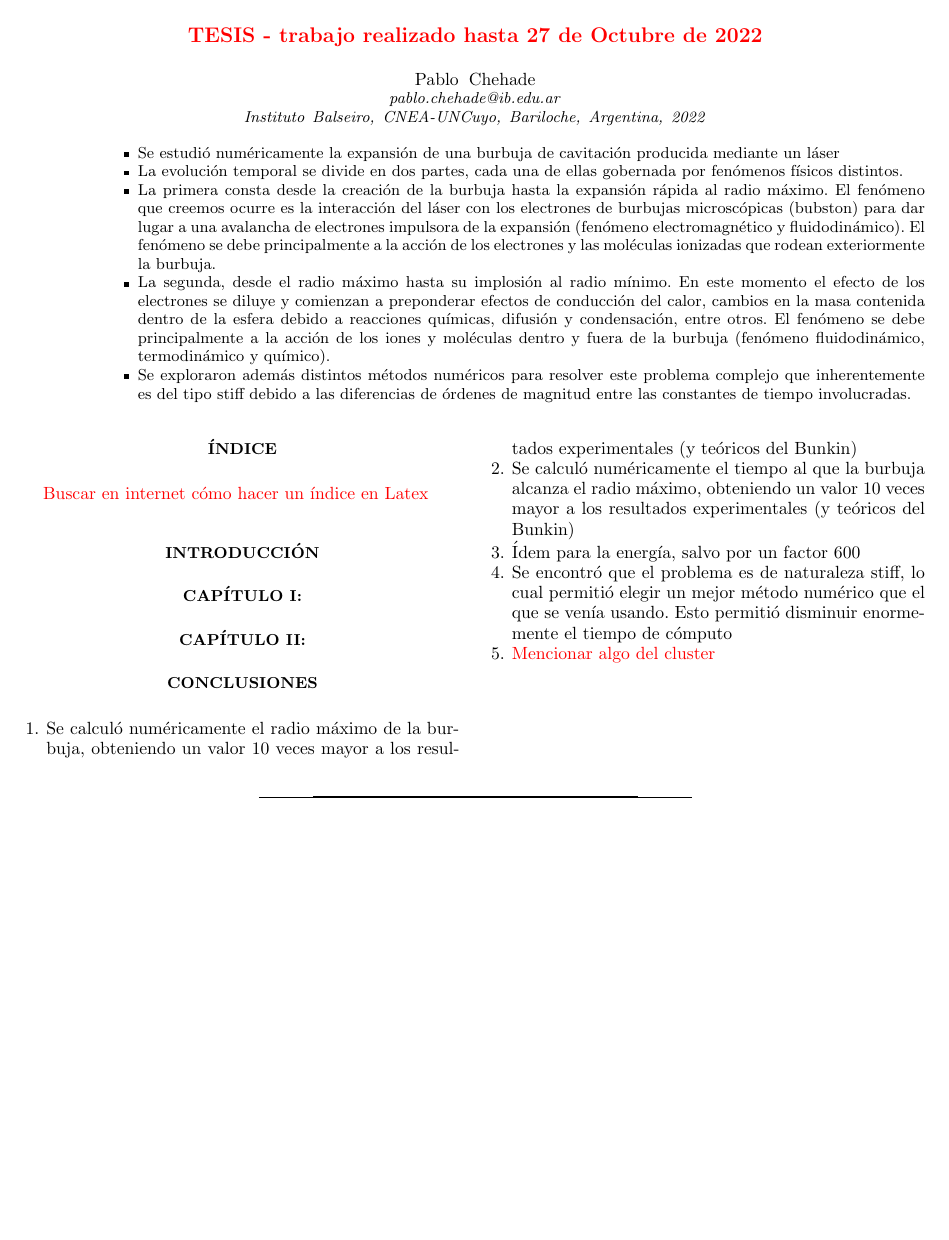
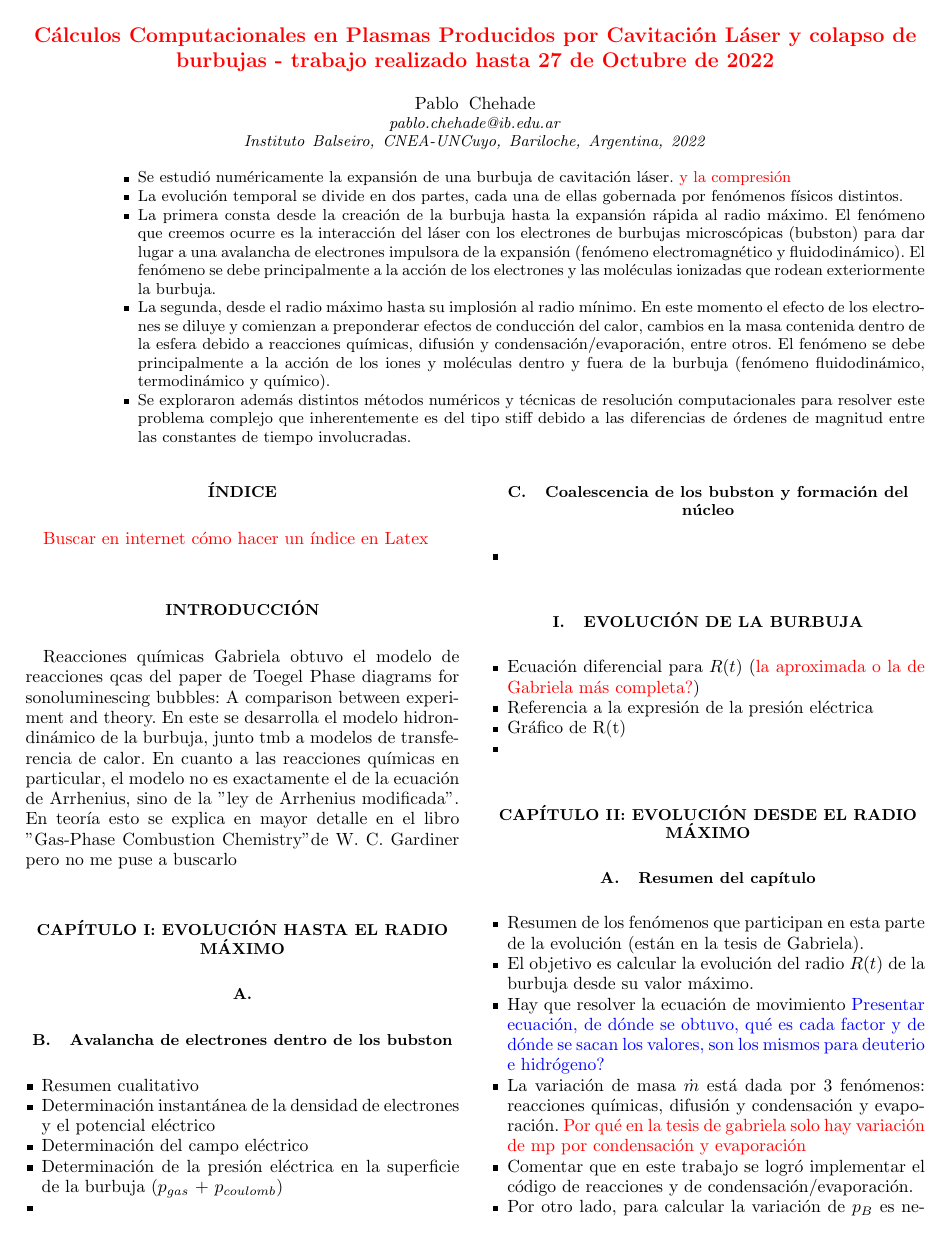
Before and after one commit to Lupama2/Vapor_en_burbuja_inicial_python, a LaTeX thesis (Tesis_informe/Chehade_tesis.tex): the whole page before the commit and page 1 of 2 after it. Compiled offline with pdfLaTeX.

Commit message:
Hice un esquema general de la tesis

```diff
--- a/Tesis_informe/Chehade_tesis.tex
+++ b/Tesis_informe/Chehade_tesis.tex
@@ -136,7 +136,7 @@ We acknowledge advice from Jessie Zhang and Harry Pirie to produce Fig.\ \ref{fi
 \begin{document}
 
 % Allows to rewrite the same title in the supplement
-\newcommand{\mytitle}{\textcolor{red}{TESIS - trabajo realizado hasta 27 de Octubre de 2022}}
+\newcommand{\mytitle}{\textcolor{red}{Cálculos Computacionales en Plasmas Producidos por Cavitación Láser y colapso de burbujas - trabajo realizado hasta 27 de Octubre de 2022}}
 
 \title{\mytitle}
 
@@ -147,11 +147,11 @@ We acknowledge advice from Jessie Zhang and Harry Pirie to produce Fig.\ \ref{fi
 
 \begin{abstract}
   \begin{itemize}
-    \item Se estudió numéricamente la expansión de una burbuja de cavitación producida mediante un láser
+    \item Se estudió numéricamente la expansión de una burbuja de cavitación láser. \textcolor{red}{y la compresión}
     \item La evolución temporal se divide en dos partes, cada una de ellas gobernada por fenómenos físicos distintos.
     \item La primera consta desde la creación de la burbuja hasta la expansión rápida al radio máximo. El fenómeno que creemos ocurre es la interacción del láser con los electrones de burbujas microscópicas (bubston) para dar lugar a una avalancha de electrones impulsora de la expansión (fenómeno electromagnético y fluidodinámico). El fenómeno se debe principalmente a la acción de los electrones y las moléculas ionizadas que rodean exteriormente la burbuja.
-    \item La segunda, desde el radio máximo hasta su implosión al radio mínimo. En este momento el efecto de los electrones se diluye y comienzan a preponderar efectos de conducción del calor, cambios en la masa contenida dentro de la esfera debido a reacciones químicas, difusión y condensación, entre otros. El fenómeno se debe principalmente a la acción de los iones y moléculas dentro y fuera de la burbuja (fenómeno fluidodinámico, termodinámico y químico).
-    \item Se exploraron además distintos métodos numéricos para resolver este problema complejo que inherentemente es del tipo stiff debido a las diferencias de órdenes de magnitud entre las constantes de tiempo involucradas.
+    \item La segunda, desde el radio máximo hasta su implosión al radio mínimo. En este momento el efecto de los electrones se diluye y comienzan a preponderar efectos de conducción del calor, cambios en la masa contenida dentro de la esfera debido a reacciones químicas, difusión y condensación/evaporación, entre otros. El fenómeno se debe principalmente a la acción de los iones y moléculas dentro y fuera de la burbuja (fenómeno fluidodinámico, termodinámico y químico).
+    \item Se exploraron además distintos métodos numéricos y técnicas de resolución computacionales para resolver este problema complejo que inherentemente es del tipo stiff debido a las diferencias de órdenes de magnitud entre las constantes de tiempo involucradas.
   \end{itemize}
 
 
@@ -164,6 +164,62 @@ We acknowledge advice from Jessie Zhang and Harry Pirie to produce Fig.\ \ref{fi
 
 \section*{Introducción}
 
-\section*{Capítulo I:}
+Reacciones químicas
+Gabriela obtuvo el modelo de reacciones qcas del paper de Toegel Phase diagrams for sonoluminescing bubbles: A comparison between experiment and theory. En este se desarrolla el modelo hidrondinámico de la burbuja, junto tmb a modelos de transferencia de calor. En cuanto a las reacciones químicas en particular, el modelo no es exactamente el de la ecuación de Arrhenius, sino de la "ley de Arrhenius modificada". En teoría esto se explica en mayor detalle en el libro "Gas-Phase Combustion Chemistry" de W. C. Gardiner pero no me puse a buscarlo
 
-\section*{Capítulo II:}
+
+\section*{Capítulo I: Evolución hasta el radio máximo}
+
+\ptitle{Resumen del capítulo}
+
+\subsection{}
+
+\subsection{Avalancha de electrones dentro de los bubston}
+
+\begin{itemize}
+  \item Resumen cualitativo
+  \item Determinación instantánea de la densidad de electrones y el potencial eléctrico
+  \item Determinación del campo eléctrico
+  \item Determinación de la presión eléctrica en la superficie de la burbuja ($p_{gas}$ + $p_{coulomb}$)
+  \item
+\end{itemize}
+
+
+
+\subsection{Coalescencia de los bubston y formación del núcleo}
+
+\begin{itemize}
+  \item
+\end{itemize}
+
+
+\section{Evolución de la burbuja}
+
+\begin{itemize}
+  \item Ecuación diferencial para $R(t)$ (\textcolor{red}{la aproximada o la de Gabriela más completa?})
+  \item Referencia a la expresión de la presión eléctrica
+  \item Gráfico de R(t)
+  \item
+\end{itemize}
+
+
+
+
+
+
+
+
+\section*{Capítulo II: Evolución desde el radio máximo}
+
+\subsection{Resumen del capítulo}
+
+
+
+\begin{itemize}
+  \item Resumen de los fenómenos que participan en esta parte de la evolución (están en la tesis de Gabriela).
+  \item El objetivo es calcular la evolución del radio $R(t)$ de la burbuja desde su valor máximo.
+  \item Hay que resolver la ecuación de movimiento \textcolor{blue}{Presentar ecuación, de dónde se obtuvo, qué es cada factor y de dónde se sacan los valores, son los mismos para deuterio e hidrógeno?}
+  \item La variación de masa $\dot{m}$ está dada por 3 fenómenos: reacciones químicas, difusión y condensación y evaporación. \textcolor{red}{Por qué en la tesis de gabriela solo hay variación de mp por condensación y evaporación}
+  \item Comentar que en este trabajo se logró implementar el código de reacciones y de condensación/evaporación.
+  \item Por otro lado, para calcular la variación de $p_B$ es necesario calcular $dT/dt$ para lo cual se necesita una expresión. Aquí es donde se introuce la conservación de la energía.
+  \item Comentar qué modelo se considera para la presión de los gases dentro de la burbuja y qué modelo para la energía
@@ -174,4 +305,3 @@ We acknowledge advice from Jessie Zhang and Harry Pirie to produce Fig.\ \ref{fi
   \item Se calculó numéricamente el tiempo al que la burbuja alcanza el radio máximo, obteniendo un valor 10 veces mayor a los resultados experimentales (y teóricos del Bunkin)
   \item Ídem para la energía, salvo por un factor 600
   \item Se encontró que el problema es de naturaleza stiff, lo cual permitió elegir un mejor método numérico que el que se venía usando. Esto permitió disminuir enormemente el tiempo de cómputo
-  \item \textcolor{red}{Mencionar algo del cluster}
```
Also changed, not shown: Tesis_informe/Chehade_tesis.pdf, Tesis_informe/Chehade_tesis.tex (82 more changed lines), 1 other file.
